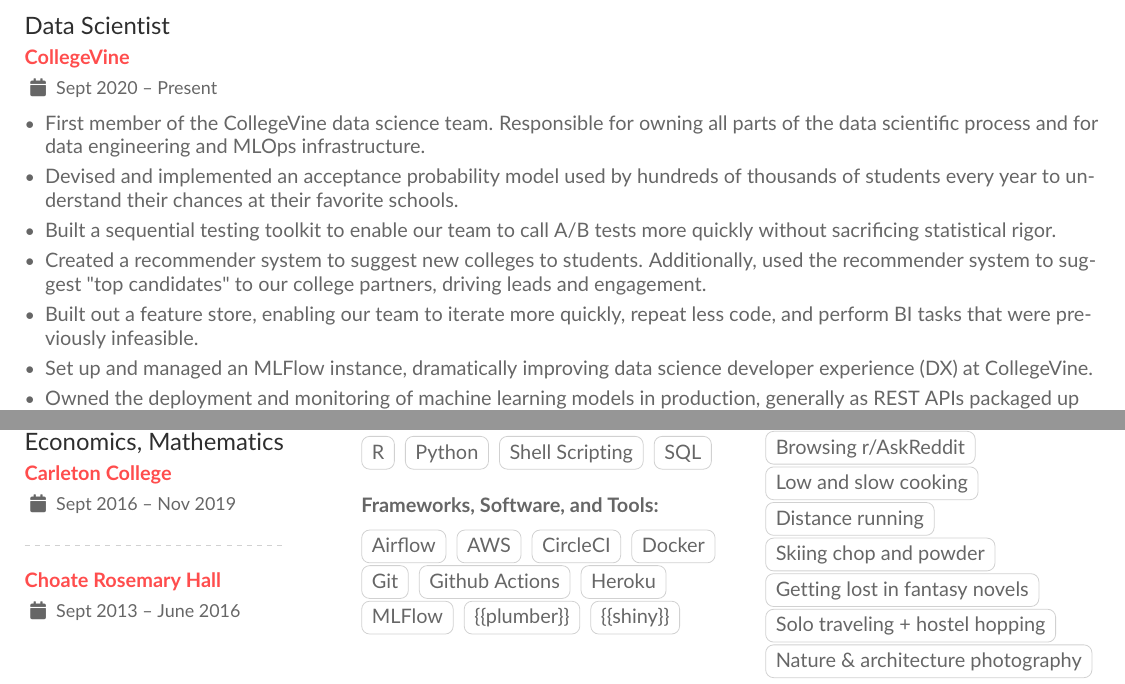
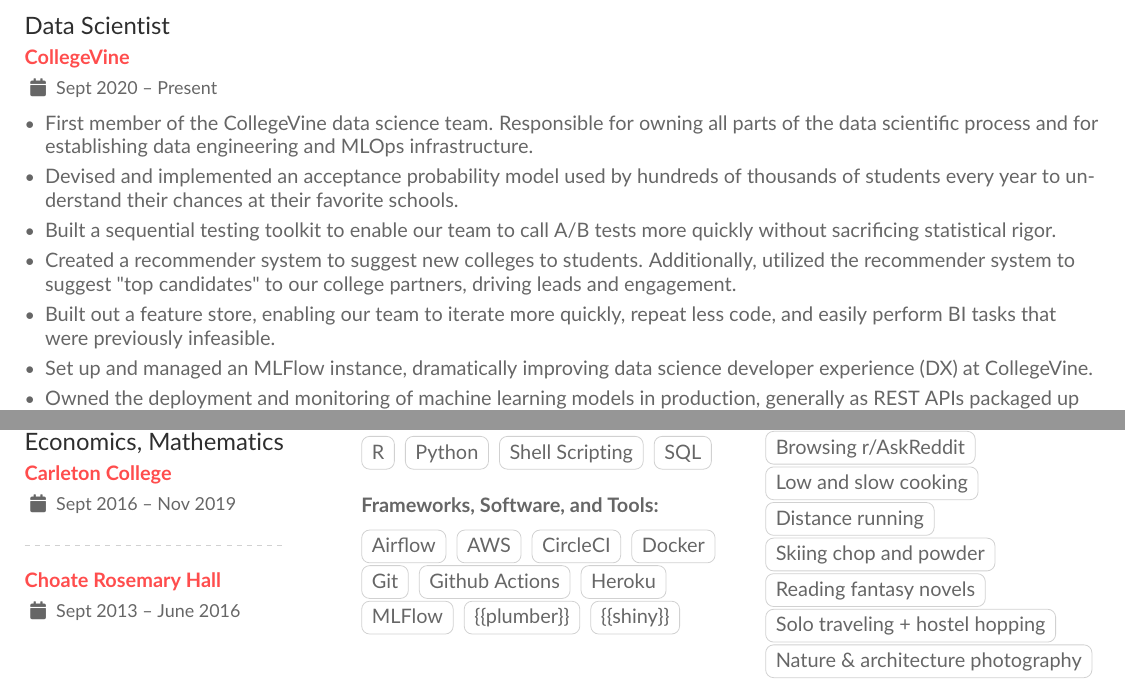
Before and after one commit to mrkaye97/mrkaye97.github.io, a LaTeX CV (resume/Matthew_Kaye_Resume.tex): two parts of the page, joined at a grey line, cut so that both start at the same text. The pictures show the PDF file resume/Matthew_Kaye_Resume.pdf that the author committed with the source.

Commit message:
couple more resume updates

```diff
--- a/resume/Matthew_Kaye_Resume.tex
+++ b/resume/Matthew_Kaye_Resume.tex
@@ -57,11 +57,11 @@
 
 		\cvevent{Data Scientist}{CollegeVine}{Sept 2020 -- Present}{}
 		\begin{itemize}
-		\item First member of the CollegeVine data science team.  Responsible for owning all parts of the data scientific process and for data engineering and MLOps infrastructure.
+		\item First member of the CollegeVine data science team.  Responsible for owning all parts of the data scientific process and for establishing data engineering and MLOps infrastructure.
 		\item Devised and implemented an acceptance probability model used by hundreds of thousands of students every year to understand their chances at their favorite schools.
 		\item Built a sequential testing toolkit to enable our team to call A/B tests more quickly without sacrificing statistical rigor.
-		\item Created a recommender system to suggest new colleges to students. Additionally, used the recommender system to suggest "top candidates" to our college partners, driving leads and engagement.
-		\item Built out a feature store, enabling our team to iterate more quickly, repeat less code, and perform BI tasks that were previously infeasible.
+		\item Created a recommender system to suggest new colleges to students. Additionally, utilized the recommender system to suggest "top candidates" to our college partners, driving leads and engagement.
+		\item Built out a feature store, enabling our team to iterate more quickly, repeat less code, and easily perform BI tasks that were previously infeasible.
 		\item Set up and managed an MLFlow instance,  dramatically improving data science developer experience (DX) at CollegeVine.
 		\item Owned the deployment and monitoring of machine learning models in production, generally as REST APIs packaged up as Dockerized microservices and deployed on Heroku.
 		\end{itemize}
@@ -131,7 +131,7 @@
 		\cvtag{Low and slow cooking}\\
 		\cvtag{Distance running}\\
 		\cvtag{Skiing chop and powder}\\
-		\cvtag{Getting lost in fantasy novels}\\
+		\cvtag{Reading fantasy novels}\\
 		\cvtag{Solo traveling + hostel hopping}\\
 		\cvtag{Nature \& architecture photography}
 
```
Also changed, not shown: resume/Matthew_Kaye_Resume.pdf, 1 other file.
